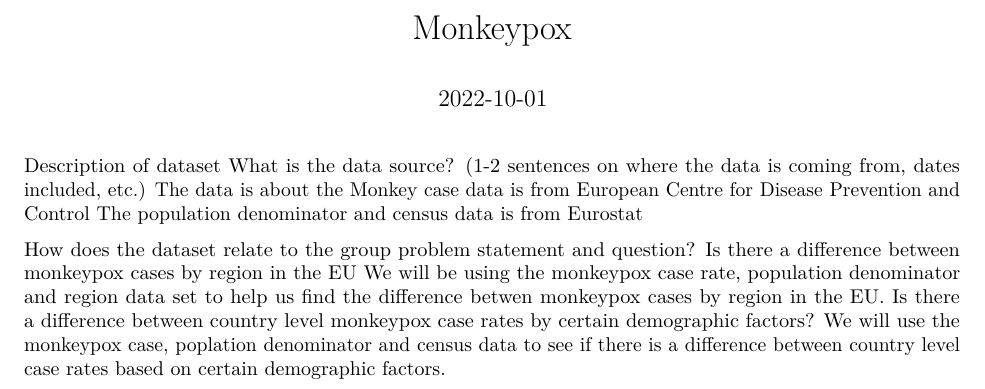
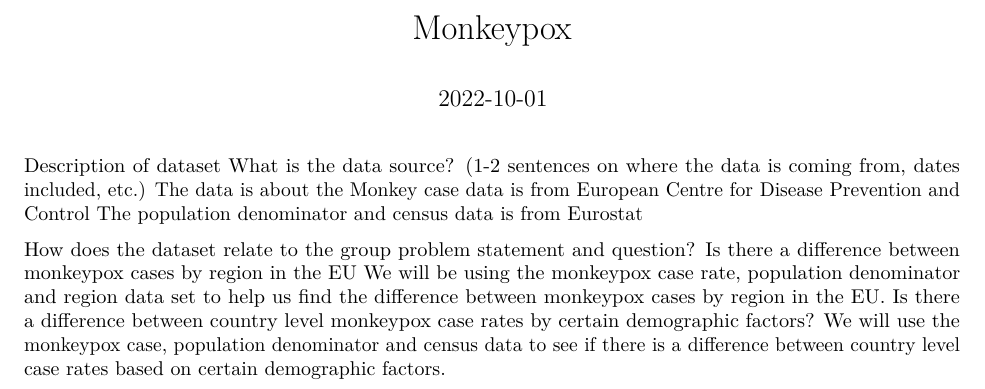
Before and after one commit to NakitaN/r_for_ph_monkeypox, an R Markdown document (monkey_pox.Rmd): part of page 1 of 2, cut so that both start at the same text. Rendered offline with R 4.5, knitr and Pandoc, then LaTeX, with nearby package versions.

Commit message:
updated rmd and pdf

```diff
--- a/monkey_pox.Rmd
+++ b/monkey_pox.Rmd
@@ -14,9 +14,9 @@ The population denominator and census data is from Eurostat
 
 How does the dataset relate to the group problem statement and question?
 Is there a difference between monkeypox cases by region in the EU
-We will be using the monkeypox case rate, population denominator and region data set to help us find the difference betwen monkeypox cases by region in the EU.
+We will be using the monkeypox case rate, population denominator and region data set to help us find the difference between monkeypox cases by region in the EU.
 Is there a difference between country level monkeypox case rates by certain demographic factors?
-We will use the monkeypox case, poplation denominator and census data to see if there is a difference between country level case rates based on certain demographic factors.
+We will use the monkeypox case, population denominator and census data to see if there is a difference between country level case rates based on certain demographic factors.
 
 \newpage
 
```
Also changed, not shown: monkey_pox.pdf.
